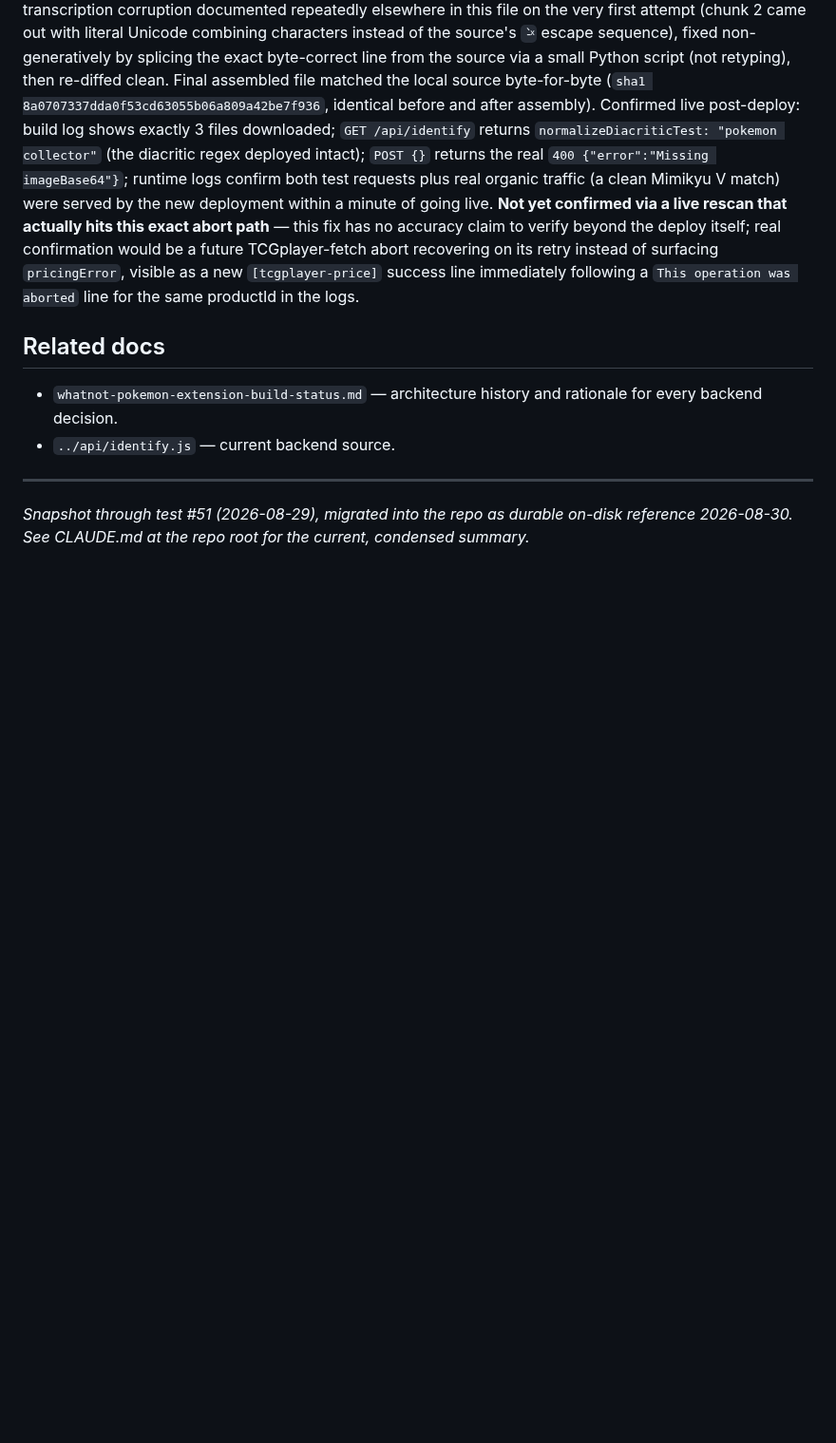
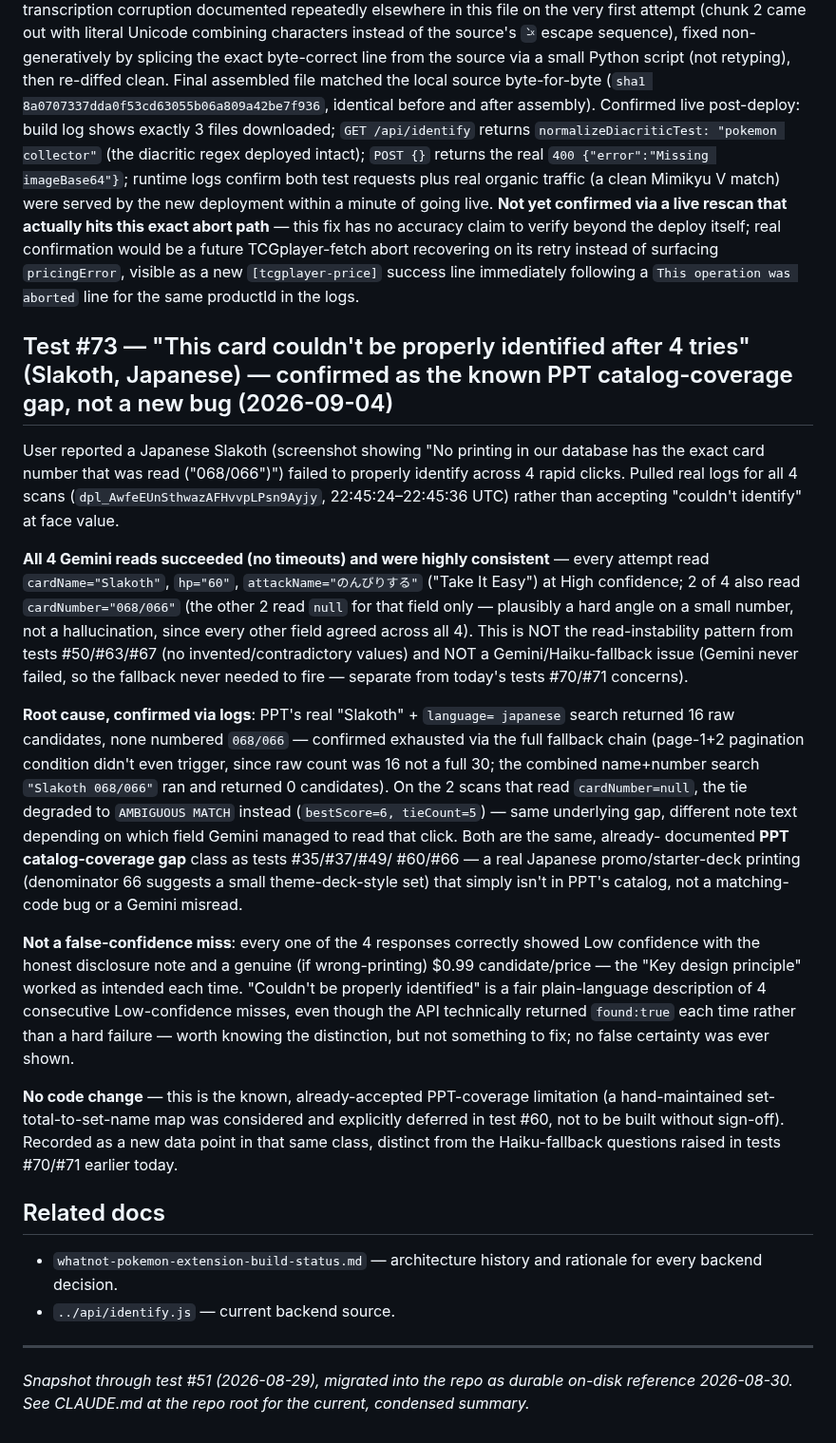
Before and after one commit to emg31795/whatnot-pokemon-identify, a Markdown page: docs/test-cases.md, the part around the change. Shown at 95% size. GitHub-like rendering; blank space fills up the shorter version.

Commit message:
Record test #73: Slakoth 4-try miss is the known PPT catalog-coverage gap, not a new bug
User reported a Japanese Slakoth failing to properly identify across 4
rapid clicks. Logs confirm Gemini succeeded and read consistently on
every attempt (Slakoth, HP 60, same attack name) - no timeouts, no
contradictory values. The real cause: PPT's catalog has no printing
numbered 068/066 for this species, confirmed exhausted through the full
page-2/combined-search fallback chain. Same catalog-coverage-gap class
already documented in tests #35/#37/#49/#60/#66, not a new issue - and
unrelated to today's Haiku-fallback findings since Gemini never failed
here.

Co-Authored-By: Claude Sonnet 5 <noreply@anthropic.com>

```diff
--- a/docs/test-cases.md
+++ b/docs/test-cases.md
@@ -2310,6 +2310,55 @@ its retry instead of surfacing `pricingError`, visible as a new
 `[tcgplayer-price]` success line immediately following a
 `This operation was aborted` line for the same productId in the logs.
 
+## Test #73 — "This card couldn't be properly identified after 4 tries" (Slakoth, Japanese) — confirmed as the known PPT catalog-coverage gap, not a new bug (2026-09-04)
+
+User reported a Japanese Slakoth (screenshot showing "No printing in our
+database has the exact card number that was read (\"068/066\")") failed
+to properly identify across 4 rapid clicks. Pulled real logs for all 4
+scans (`dpl_AwfeEUnSthwazAFHvvpLPsn9Ayjy`, 22:45:24–22:45:36 UTC) rather
+than accepting "couldn't identify" at face value.
+
+**All 4 Gemini reads succeeded (no timeouts) and were highly
+consistent** — every attempt read `cardName="Slakoth"`,
+`hp="60"`, `attackName="のんびりする"` ("Take It Easy") at High
+confidence; 2 of 4 also read `cardNumber="068/066"` (the other 2 read
+`null` for that field only — plausibly a hard angle on a small number,
+not a hallucination, since every other field agreed across all 4).
+This is NOT the read-instability pattern from tests #50/#63/#67 (no
+invented/contradictory values) and NOT a Gemini/Haiku-fallback issue
+(Gemini never failed, so the fallback never needed to fire — separate
+from today's tests #70/#71 concerns).
+
+**Root cause, confirmed via logs**: PPT's real "Slakoth" + `language=
+japanese` search returned 16 raw candidates, none numbered `068/066` —
+confirmed exhausted via the full fallback chain (page-1+2 pagination
+condition didn't even trigger, since raw count was 16 not a full 30;
+the combined name+number search `"Slakoth 068/066"` ran and returned 0
+candidates). On the 2 scans that read `cardNumber=null`, the tie
+degraded to `AMBIGUOUS MATCH` instead (`bestScore=6, tieCount=5`) —
+same underlying gap, different note text depending on which field
+Gemini managed to read that click. Both are the same, already-
+documented **PPT catalog-coverage gap** class as tests #35/#37/#49/
+#60/#66 — a real Japanese promo/starter-deck printing (denominator 66
+suggests a small theme-deck-style set) that simply isn't in PPT's
+catalog, not a matching-code bug or a Gemini misread.
+
+**Not a false-confidence miss**: every one of the 4 responses correctly
+showed Low confidence with the honest disclosure note and a genuine
+(if wrong-printing) $0.99 candidate/price — the "Key design principle"
+worked as intended each time. "Couldn't be properly identified" is a
+fair plain-language description of 4 consecutive Low-confidence misses,
+even though the API technically returned `found:true` each time rather
+than a hard failure — worth knowing the distinction, but not something
+to fix; no false certainty was ever shown.
+
+**No code change** — this is the known, already-accepted PPT-coverage
+limitation (a hand-maintained set-total-to-set-name map was
+considered and explicitly deferred in test #60, not to be built
+without sign-off). Recorded as a new data point in that same class,
+distinct from the Haiku-fallback questions raised in tests #70/#71
+earlier today.
+
 ## Related docs
 
 - `whatnot-pokemon-extension-build-status.md` — architecture history and
```
